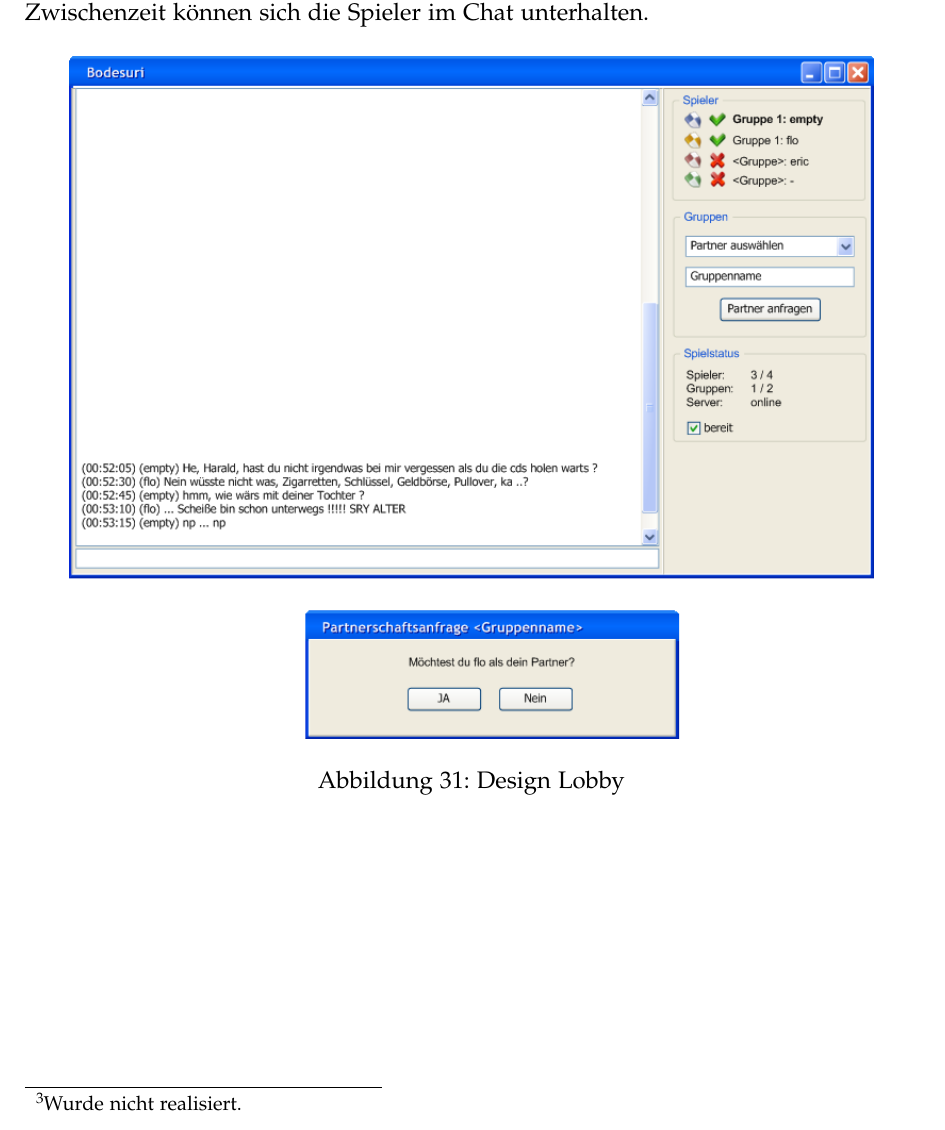
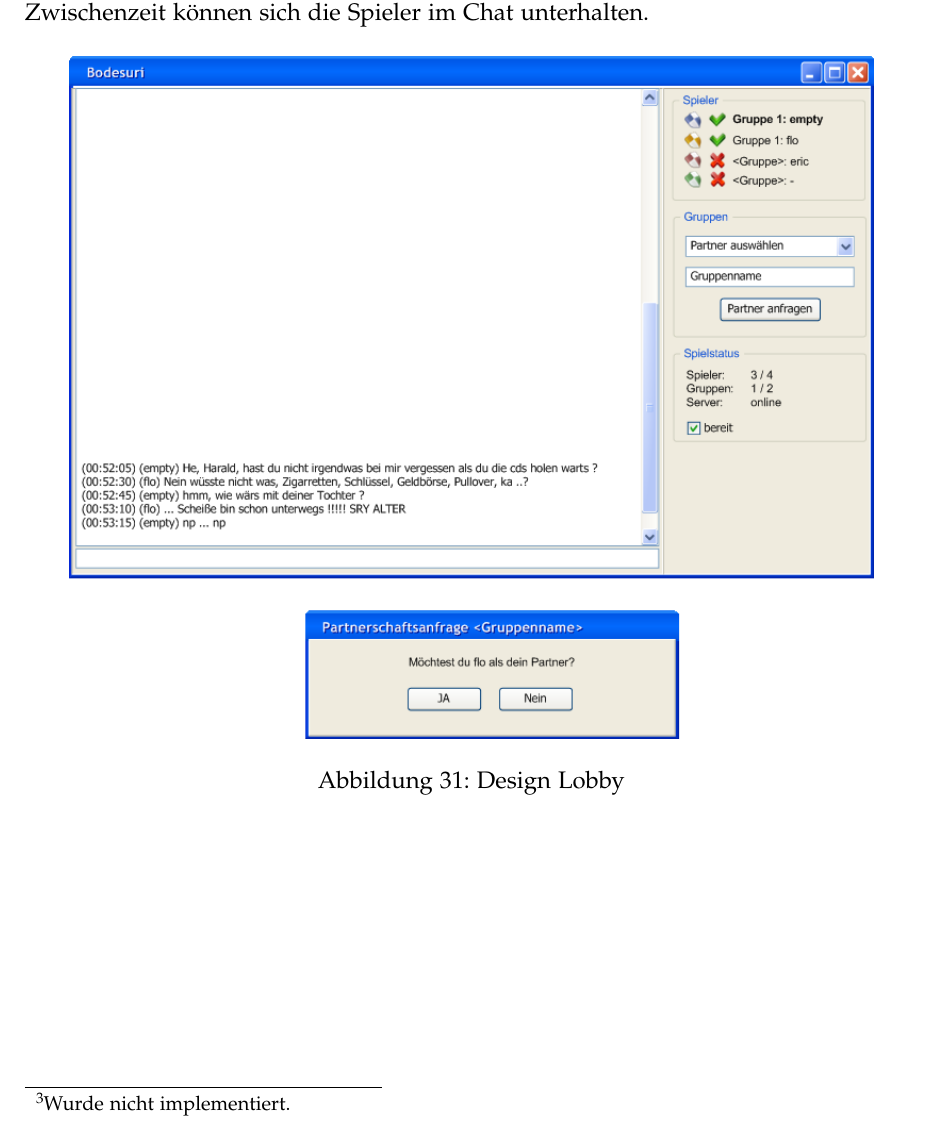
Before and after one commit to retoo/bodesuri, a LaTeX document (doc/design/design.tex): part of page 38 of 45, cut so that both start at the same text. Compiled offline with pdfLaTeX; an older LaTeX class or package is replaced by its successor.

Commit message:
- s/realisiert/implementiert/
svn path=/trunk/; revision=1405

```diff
--- a/doc/design/design.tex
+++ b/doc/design/design.tex
@@ -675,7 +675,7 @@ Beim Starten des Spiels wird der Spieler aufgefordert, die Serverdaten zur Verbi
 \subsection{Lobby}
 \label{externes_design_lobby}
 
-In der Lobby können die Spieler einen Partner für das Spiel auswählen\footnote{Wurde nicht realisiert.}. Der ausgewählte Partner muss die Anfrage akzeptieren, um die Gruppe zu bilden. Sobald der Spieler bereit ist, das Spiel zu beginnen, wählt er im Spielstatus "<bereit"> aus. In der Zwischenzeit können sich die Spieler im Chat unterhalten.
+In der Lobby können die Spieler einen Partner für das Spiel auswählen\footnote{Wurde nicht implementiert.}. Der ausgewählte Partner muss die Anfrage akzeptieren, um die Gruppe zu bilden. Sobald der Spieler bereit ist, das Spiel zu beginnen, wählt er im Spielstatus "<bereit"> aus. In der Zwischenzeit können sich die Spieler im Chat unterhalten.
 
 \begin{figure}[h]
 	\centering
```
Also changed, not shown: doc/design/design.tex (2 more changed lines).
